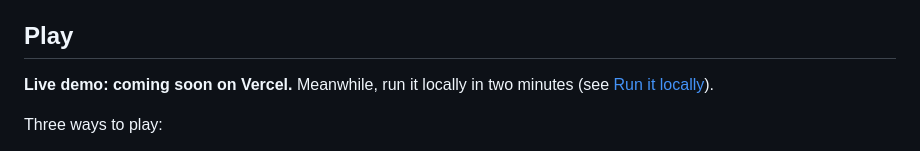
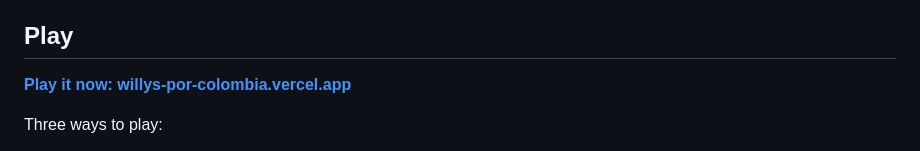
Before and after one commit to Nicolas6879/willys-por-colombia, a Markdown page: README.md, the part around the change. Rendered like a GitHub page.

```diff
--- a/README.md
+++ b/README.md
@@ -6,7 +6,7 @@
 
 ## Play
 
-**Live demo: coming soon on Vercel.** Meanwhile, run it locally in two minutes (see [Run it locally](#run-it-locally)).
+**[Play it now: willys-por-colombia.vercel.app](https://willys-por-colombia.vercel.app)**
 
 Three ways to play:
 
```
Also changed, not shown: README.es.md (+1 -1 lines).
